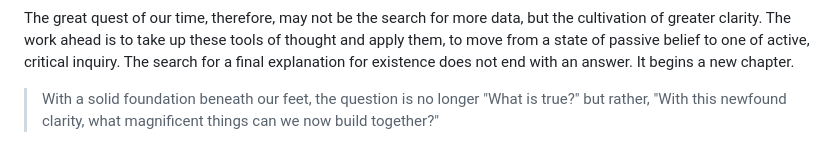
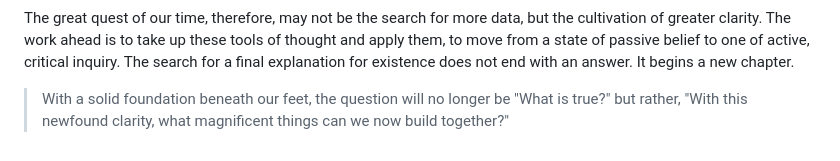
Before and after one commit to beakbahama/log, a Markdown page: docs/existence-claims-analysis.md, the part around the change. Drawn GitHub-style.

Commit message:
Update phrasing for clarity in conclusion

```diff
--- a/docs/existence-claims-analysis.md
+++ b/docs/existence-claims-analysis.md
@@ -327,4 +327,4 @@ This realization carries profound implications. We live in a world fractured by
 
 The great quest of our time, therefore, may not be the search for more data, but the cultivation of greater clarity. The work ahead is to take up these tools of thought and apply them, to move from a state of passive belief to one of active, critical inquiry. The search for a final explanation for existence does not end with an answer. It begins a new chapter.
 
-> With a solid foundation beneath our feet, the question is no longer "What is true?" but rather, "With this newfound clarity, what magnificent things can we now build together?"
+> With a solid foundation beneath our feet, the question will no longer be "What is true?" but rather, "With this newfound clarity, what magnificent things can we now build together?"
```
